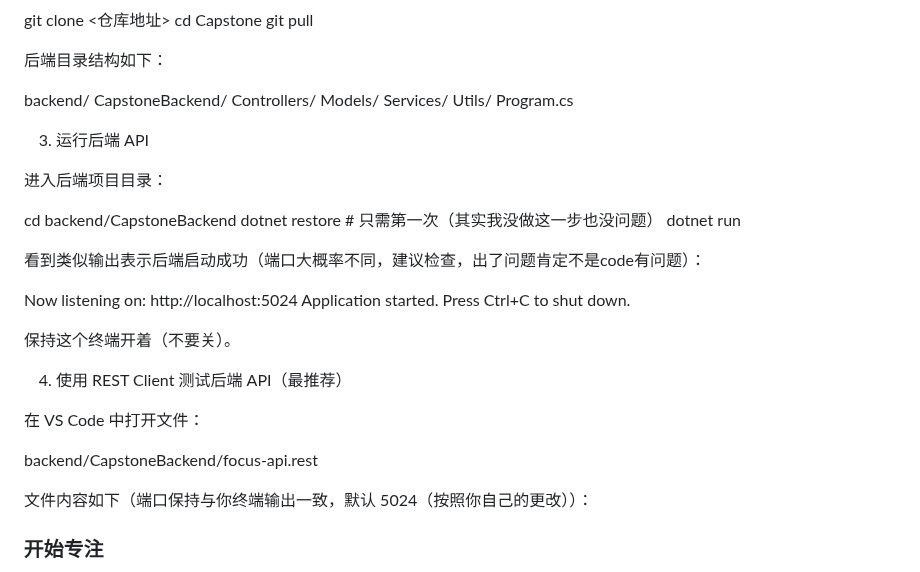
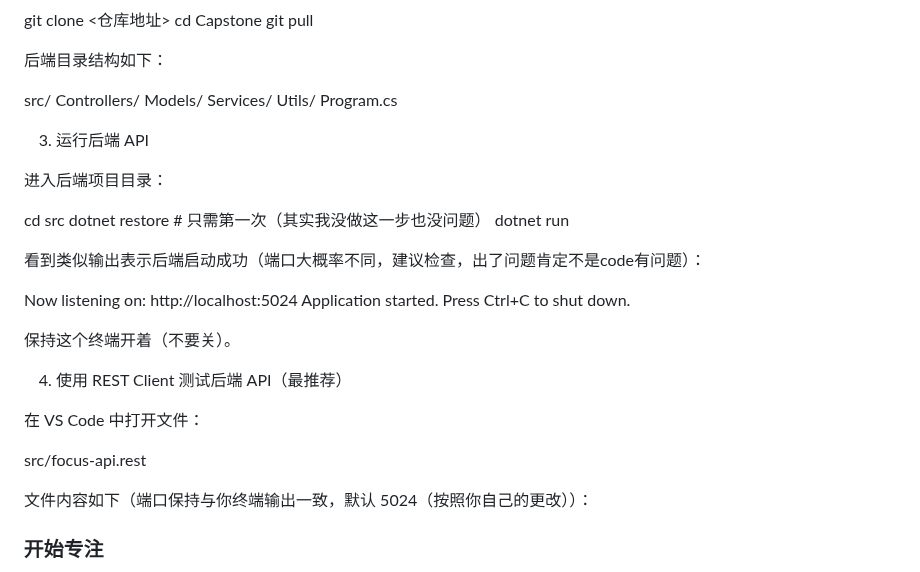
Before and after one commit to wenc15/Capstone, a Markdown page: src/README.md, the part around the change. GitHub-like rendering.

Commit message:
Revise README for backend directory structure
Updated directory structure and commands for backend API.

```diff
--- a/src/README.md
+++ b/src/README.md
@@ -56,8 +56,7 @@ git pull
 
 后端目录结构如下：
 
-backend/
-  CapstoneBackend/
+src/
     Controllers/
     Models/
     Services/
@@ -68,7 +67,7 @@ backend/
 
 进入后端项目目录：
 
-cd backend/CapstoneBackend
+cd src
 dotnet restore   # 只需第一次（其实我没做这一步也没问题）
 dotnet run
 
@@ -85,7 +84,7 @@ Application started. Press Ctrl+C to shut down.
 
 在 VS Code 中打开文件：
 
-backend/CapstoneBackend/focus-api.rest
+src/focus-api.rest
 
 
 文件内容如下（端口保持与你终端输出一致，默认 5024（按照你自己的更改））：
```
